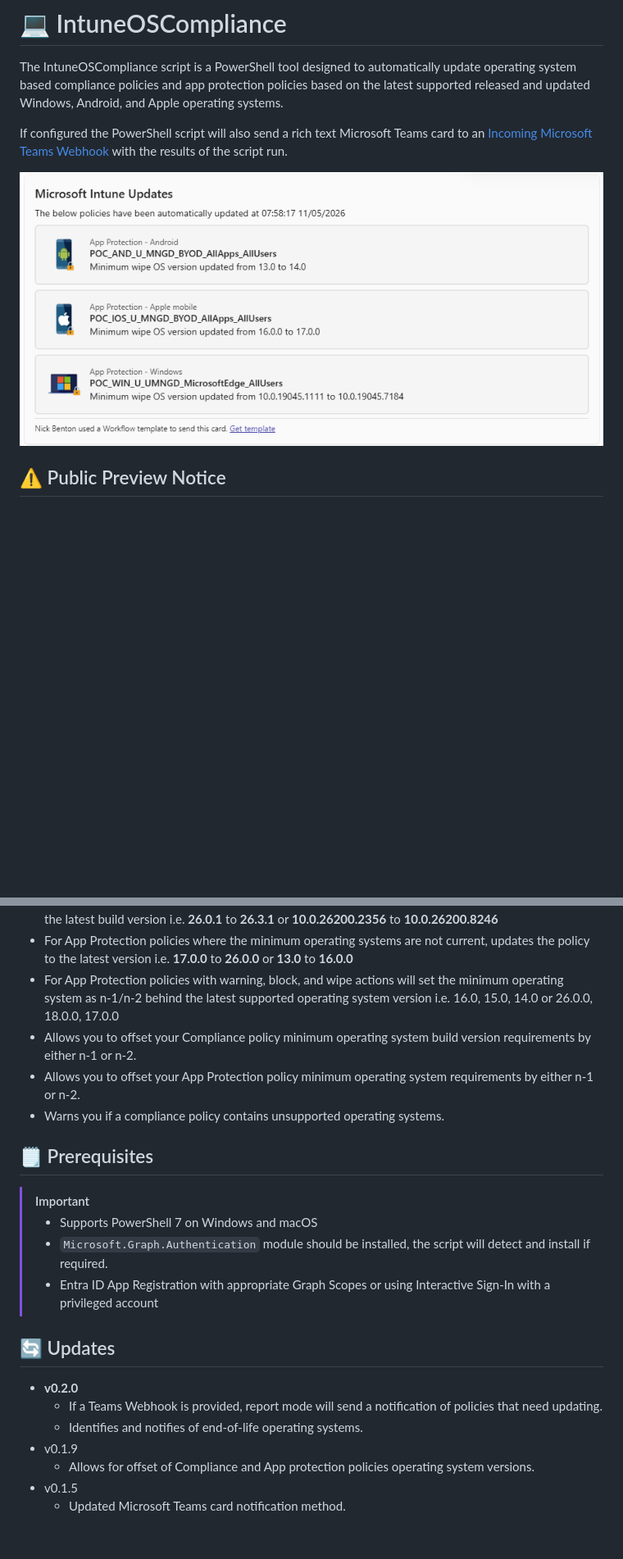
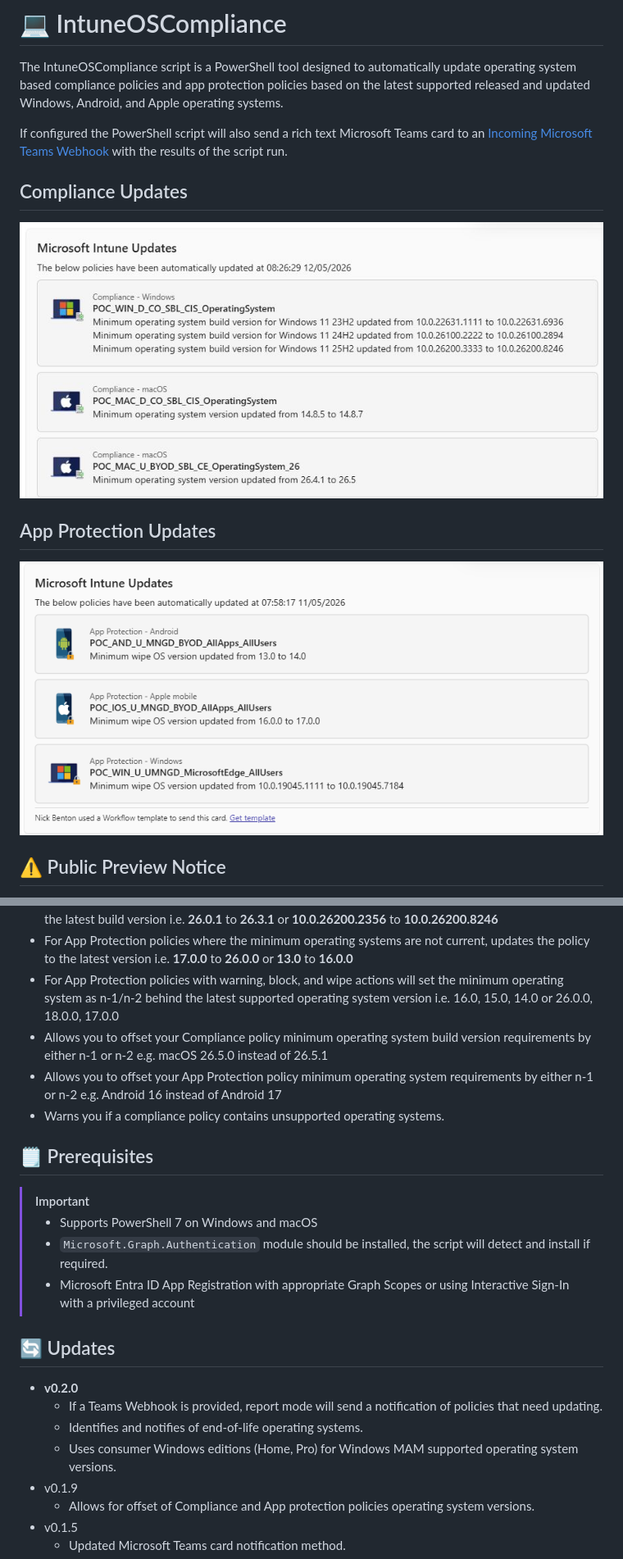
Before and after one commit to ennnbeee/IntuneOSCompliance, a Markdown page: README.md, 2 parts joined by grey strips. Shown at 82% size. GitHub-like rendering; pictures changed too: img/teams-ss-compliance.jpg (added); blank space fills up the shorter version.

```diff
--- a/README.md
+++ b/README.md
@@ -4,7 +4,13 @@ The IntuneOSCompliance script is a PowerShell tool designed to automatically upd
 
 If configured the PowerShell script will also send a rich text Microsoft Teams card to an [Incoming Microsoft Teams Webhook](https://learn.microsoft.com/en-us/microsoftteams/platform/webhooks-and-connectors/how-to/add-incoming-webhook) with the results of the script run.
 
-![Screenshot of the data sent to the Microsoft Teams incoming webhook](img/teams-ss.png)
+## Compliance Updates
+
+![Screenshot of the data sent to the Microsoft Teams incoming webhook](img/teams-ss-compliance.jpg)
+
+## App Protection Updates
+
+![Screenshot of the data sent to the Microsoft Teams incoming webhook](img/teams-ss-mam.png)
 
 ## ⚠ Public Preview Notice
 
@@ -21,8 +27,8 @@ IntuneOSCompliance is currently in Public Preview, meaning that although the it
 - For Compliance policies where the minimum operating systems are not current, updates the policy to the latest build version i.e. **26.0.1** to **26.3.1** or **10.0.26200.2356** to **10.0.26200.8246**
 - For App Protection policies where the minimum operating systems are not current, updates the policy to the latest version i.e. **17.0.0** to **26.0.0** or **13.0** to **16.0.0**
 - For App Protection policies with warning, block, and wipe actions will set the minimum operating system as n-1/n-2 behind the latest supported operating system version i.e. 16.0, 15.0, 14.0 or 26.0.0, 18.0.0, 17.0.0
-- Allows you to offset your Compliance policy minimum operating system build version requirements by either n-1 or n-2.
-- Allows you to offset your App Protection policy minimum operating system requirements by either n-1 or n-2.
+- Allows you to offset your Compliance policy minimum operating system build version requirements by either n-1 or n-2 e.g. macOS 26.5.0 instead of 26.5.1
+- Allows you to offset your App Protection policy minimum operating system requirements by either n-1 or n-2 e.g. Android 16 instead of Android 17
 - Warns you if a compliance policy contains unsupported operating systems.
 
 ## 🗒 Prerequisites
@@ -31,13 +37,14 @@ IntuneOSCompliance is currently in Public Preview, meaning that although the it
 >
 > - Supports PowerShell 7 on Windows and macOS
 > - `Microsoft.Graph.Authentication` module should be installed, the script will detect and install if required.
-> - Entra ID App Registration with appropriate Graph Scopes or using Interactive Sign-In with a privileged account
+> - Microsoft Entra ID App Registration with appropriate Graph Scopes or using Interactive Sign-In with a privileged account
 
 ## 🔄 Updates
 
 - **v0.2.0**
   - If a Teams Webhook is provided, report mode will send a notification of policies that need updating.
   - Identifies and notifies of end-of-life operating systems.
+  - Uses consumer Windows editions (Home, Pro) for Windows MAM supported operating system versions.
 - v0.1.9
   - Allows for offset of Compliance and App protection policies operating system versions.
 - v0.1.5
```
Also changed, not shown: other parts of README.md (+13 -4 lines), img/teams-ss-mam.png (renamed from img/teams-ss.png), img/teams-ss-report.png (added), 1 other file.
